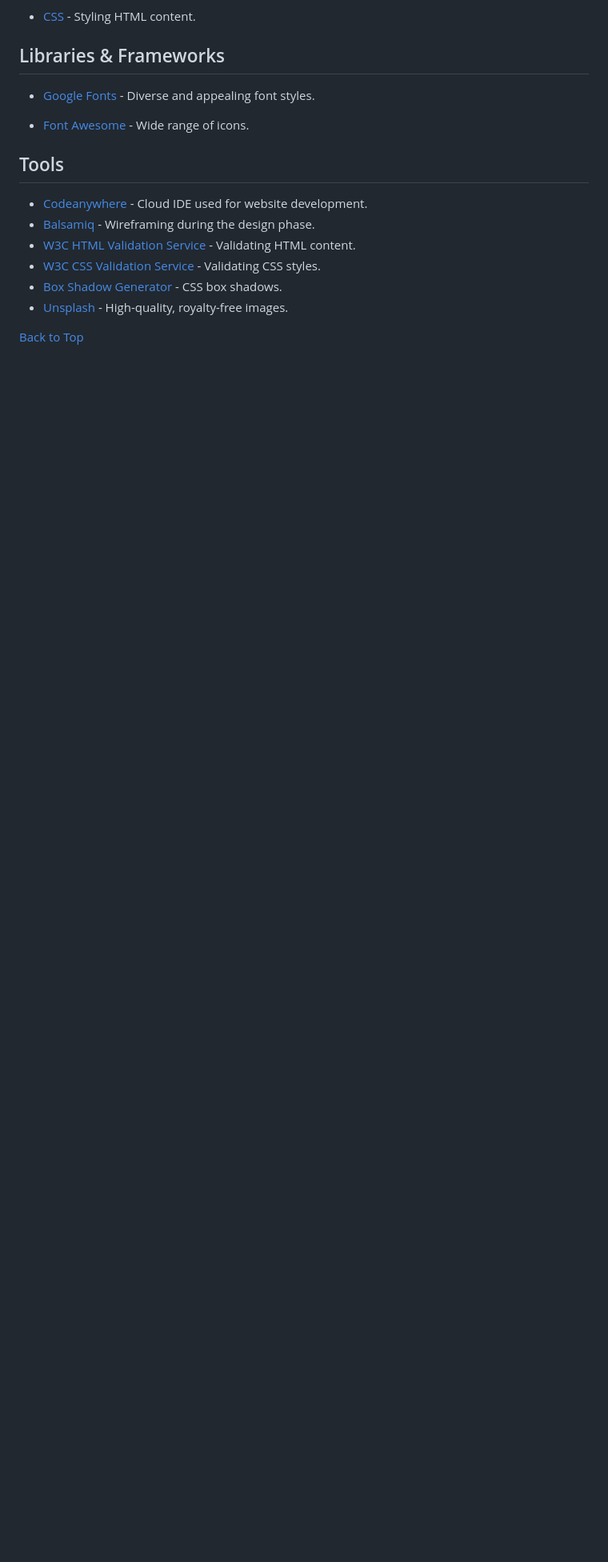
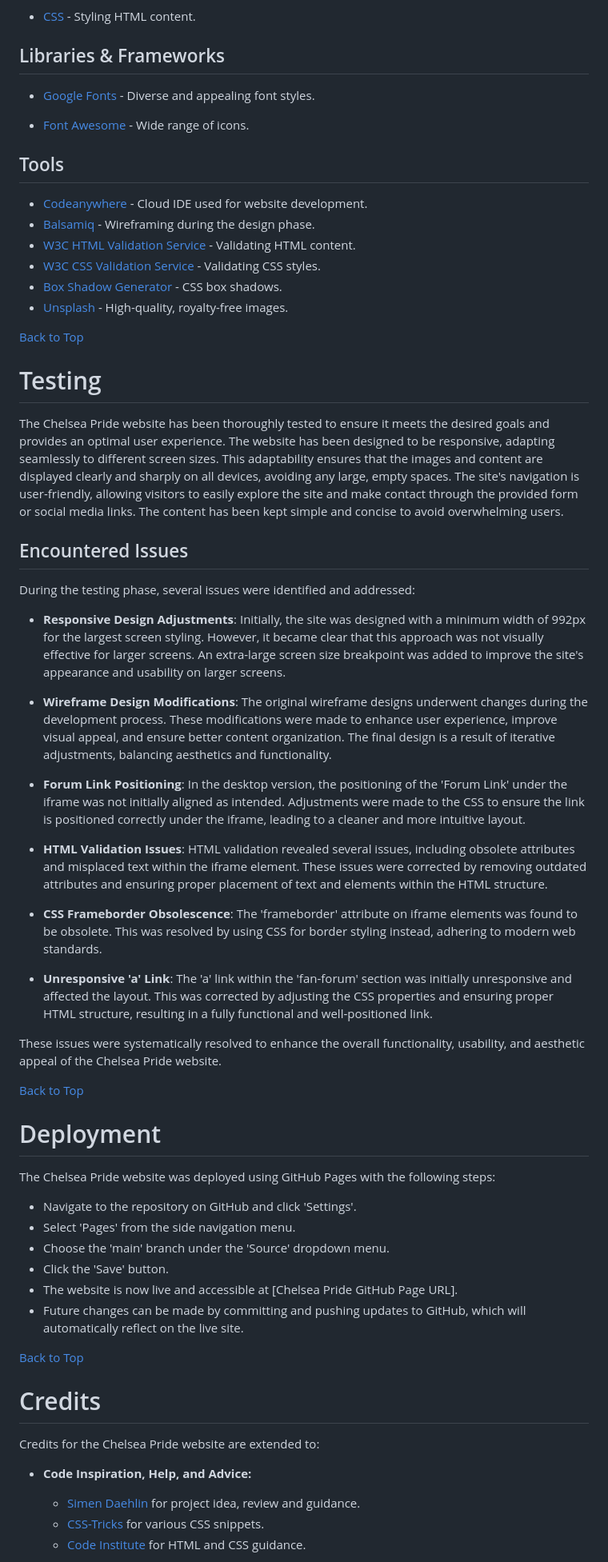
Before and after one commit to yosephdev/Chelsea-Pride, a Markdown page: README.md, the part around one of its changes. Shown at 80% size. GitHub-like rendering; blank space fills up the shorter version.

Commit message:
Docs: Update README.md with Deployment and Credits

```diff
--- a/README.md
+++ b/README.md
@@ -486,3 +490,50 @@ The website's footer section serves as a concluding element on each page, provid
 - [Unsplash](https://unsplash.com/ "Unsplash") - High-quality, royalty-free images.
 
 [Back to Top](#table-of-contents)
+
+# Testing
+
+The Chelsea Pride website has been thoroughly tested to ensure it meets the desired goals and provides an optimal user experience. The website has been designed to be responsive, adapting seamlessly to different screen sizes. This adaptability ensures that the images and content are displayed clearly and sharply on all devices, avoiding any large, empty spaces. The site's navigation is user-friendly, allowing visitors to easily explore the site and make contact through the provided form or social media links. The content has been kept simple and concise to avoid overwhelming users.
+
+## Encountered Issues
+
+During the testing phase, several issues were identified and addressed:
+
+- **Responsive Design Adjustments**: Initially, the site was designed with a minimum width of 992px for the largest screen styling. However, it became clear that this approach was not visually effective for larger screens. An extra-large screen size breakpoint was added to improve the site's appearance and usability on larger screens.
+
+- **Wireframe Design Modifications**: The original wireframe designs underwent changes during the development process. These modifications were made to enhance user experience, improve visual appeal, and ensure better content organization. The final design is a result of iterative adjustments, balancing aesthetics and functionality.
+
+- **Forum Link Positioning**: In the desktop version, the positioning of the 'Forum Link' under the iframe was not initially aligned as intended. Adjustments were made to the CSS to ensure the link is positioned correctly under the iframe, leading to a cleaner and more intuitive layout.
+
+- **HTML Validation Issues**: HTML validation revealed several issues, including obsolete attributes and misplaced text within the iframe element. These issues were corrected by removing outdated attributes and ensuring proper placement of text and elements within the HTML structure.
+
+- **CSS Frameborder Obsolescence**: The 'frameborder' attribute on iframe elements was found to be obsolete. This was resolved by using CSS for border styling instead, adhering to modern web standards.
+
+- **Unresponsive 'a' Link**: The 'a' link within the 'fan-forum' section was initially unresponsive and affected the layout. This was corrected by adjusting the CSS properties and ensuring proper HTML structure, resulting in a fully functional and well-positioned link.
+
+These issues were systematically resolved to enhance the overall functionality, usability, and aesthetic appeal of the Chelsea Pride website.
+
+[Back to Top](#table-of-contents)
+
+# Deployment
+
+The Chelsea Pride website was deployed using GitHub Pages with the following steps:
+
+- Navigate to the repository on GitHub and click 'Settings'.
+- Select 'Pages' from the side navigation menu.
+- Choose the 'main' branch under the 'Source' dropdown menu.
+- Click the 'Save' button.
+- The website is now live and accessible at [Chelsea Pride GitHub Page URL].
+- Future changes can be made by committing and pushing updates to GitHub, which will automatically reflect on the live site.
+
+[Back to Top](#table-of-contents)
+
+# Credits
+
+Credits for the Chelsea Pride website are extended to:
+
+- **Code Inspiration, Help, and Advice:**
+  - [Simen Daehlin](https://github.com/Eventyret "Simen Daehlin") for project idea, review and guidance.
+  - [CSS-Tricks](https://css-tricks.com/ "CSS-Tricks") for various CSS snippets.
+  - [Code Institute](https://www.codeinstitute.net/ "Code Institute") for HTML and CSS guidance.
+
```
Also changed, not shown: other parts of README.md (+13 -0 lines).
